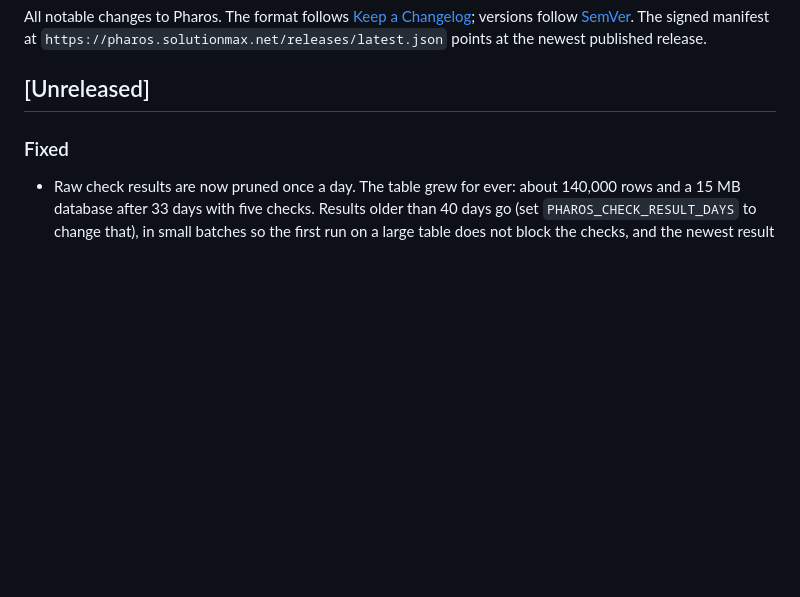
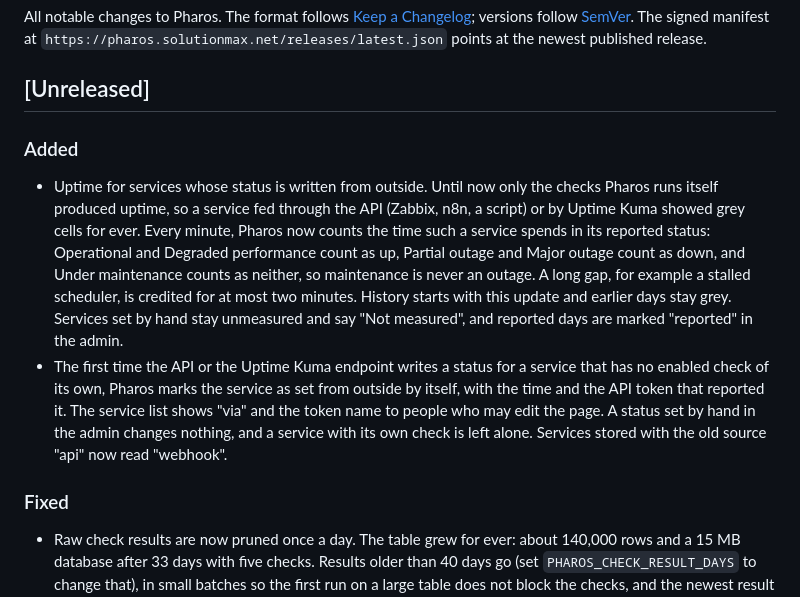
Before and after one commit to Solutionmax/pharos, a Markdown page: CHANGELOG.md, the part around the change. Drawn GitHub-style; blank space fills up the shorter version.

```diff
--- a/CHANGELOG.md
+++ b/CHANGELOG.md
@@ -5,6 +5,10 @@ versions follow [SemVer](https://semver.org/). The signed manifest at
 `https://pharos.solutionmax.net/releases/latest.json` points at the newest published release.
 
 ## [Unreleased]
+
+### Added
+- Uptime for services whose status is written from outside. Until now only the checks Pharos runs itself produced uptime, so a service fed through the API (Zabbix, n8n, a script) or by Uptime Kuma showed grey cells for ever. Every minute, Pharos now counts the time such a service spends in its reported status: Operational and Degraded performance count as up, Partial outage and Major outage count as down, and Under maintenance counts as neither, so maintenance is never an outage. A long gap, for example a stalled scheduler, is credited for at most two minutes. History starts with this update and earlier days stay grey. Services set by hand stay unmeasured and say "Not measured", and reported days are marked "reported" in the admin.
+- The first time the API or the Uptime Kuma endpoint writes a status for a service that has no enabled check of its own, Pharos marks the service as set from outside by itself, with the time and the API token that reported it. The service list shows "via" and the token name to people who may edit the page. A status set by hand in the admin changes nothing, and a service with its own check is left alone. Services stored with the old source "api" now read "webhook".
 
 ### Fixed
 - Raw check results are now pruned once a day. The table grew for ever: about 140,000 rows and a 15 MB database after 33 days with five checks. Results older than 40 days go (set `PHAROS_CHECK_RESULT_DAYS` to change that), in small batches so the first run on a large table does not block the checks, and the newest result of every component always stays, so a paused check keeps its last run. Uptime figures and the 90 day bar come from the daily rollup and do not change. The beat strip on the component screen reads the last 40 runs; 40 days is what 40 runs of the slowest allowed interval (one day) need. An existing SQLite file does not shrink, it stops growing: the freed space is reused by new results.
```
Also changed, not shown: README.md (+1 -1 lines), docs/interface-v06.md (+1 -1 lines).
